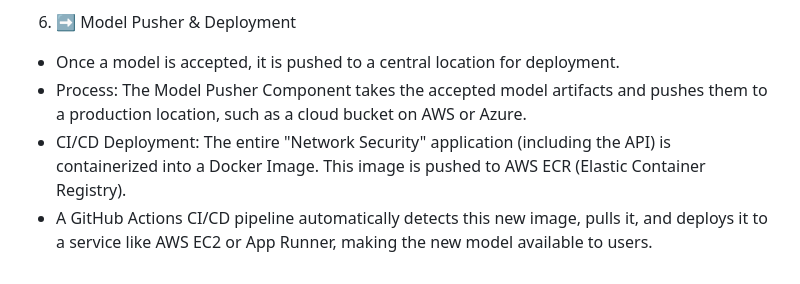
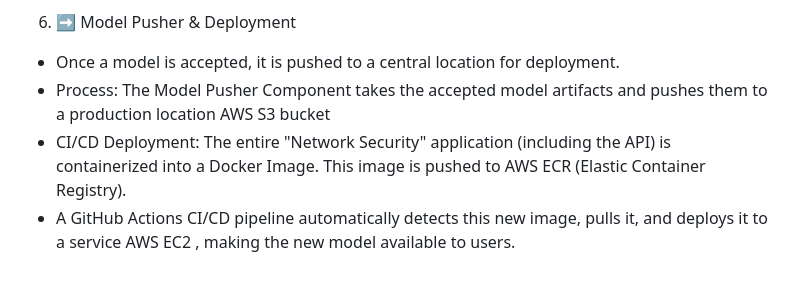
Before and after one commit to siddu28/networksecurity, a Markdown page: README.md, the part around the change. Rendered like a GitHub page.

```diff
--- a/README.md
+++ b/README.md
@@ -144,8 +144,8 @@ If the model meets the threshold, it is saved as model.pkl.
 
 6. ➡️ Model Pusher & Deployment
 - Once a model is accepted, it is pushed to a central location for deployment.
-- Process: The Model Pusher Component takes the accepted model artifacts and pushes them to a production location, such as a cloud bucket on AWS or Azure.
+- Process: The Model Pusher Component takes the accepted model artifacts and pushes them to a production location AWS S3 bucket
 - CI/CD Deployment:
 The entire "Network Security" application (including the API) is containerized into a Docker Image.
 This image is pushed to AWS ECR (Elastic Container Registry).
-- A GitHub Actions CI/CD pipeline automatically detects this new image, pulls it, and deploys it to a service like AWS EC2 or App Runner, making the new model available to users.
+- A GitHub Actions CI/CD pipeline automatically detects this new image, pulls it, and deploys it to a service AWS EC2 , making the new model available to users.
```
